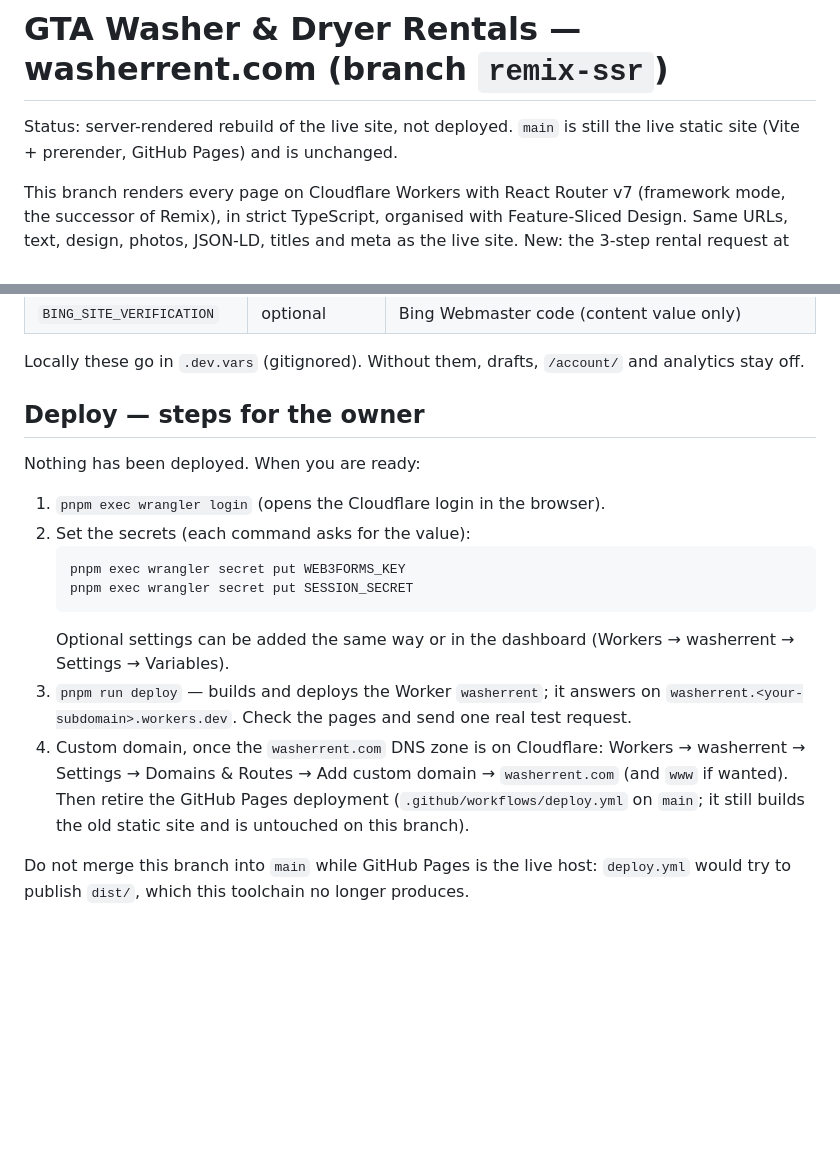
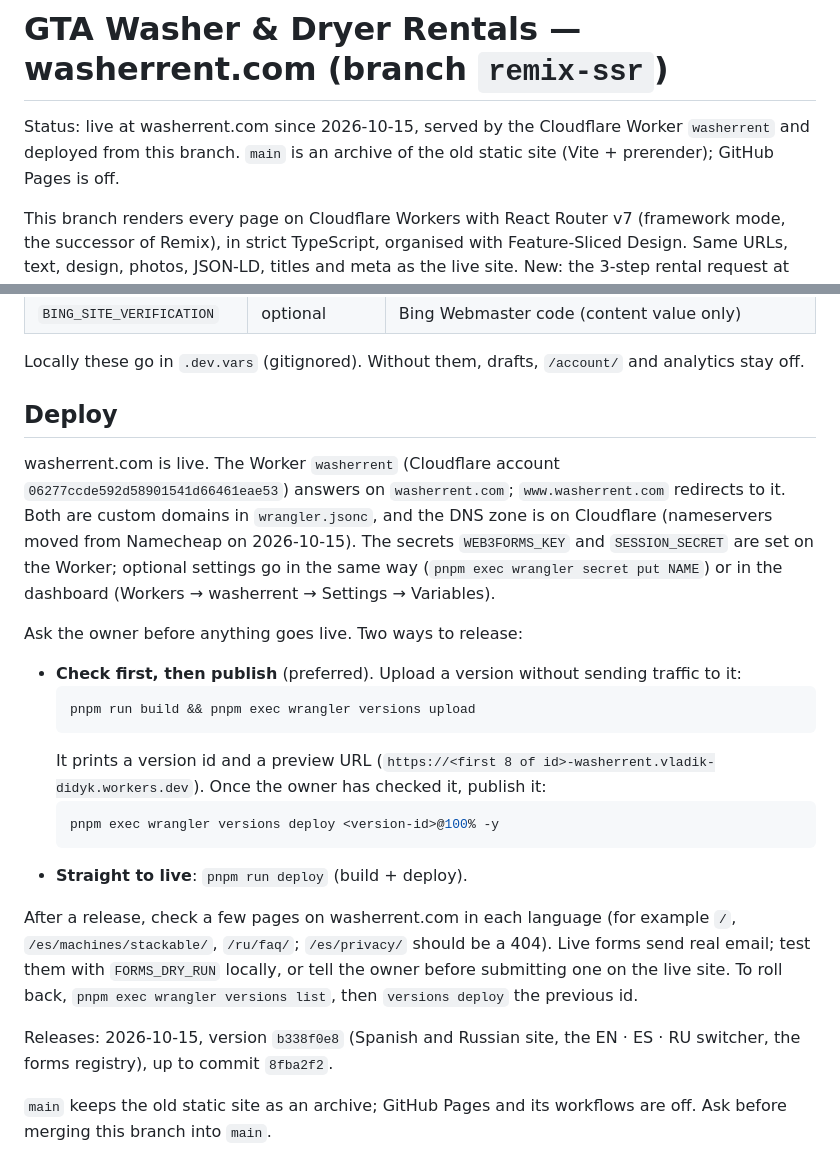
Before and after one commit to vladik-Didyk/washerAndDryer, a Markdown page: README.md, 2 parts joined by grey strips. Drawn GitHub-style; blank space fills up the shorter version.

Commit message:
README: the site is live at washerrent.com; how to upload, check and publish a version
Co-Authored-By: Claude Opus 5.5 <noreply@anthropic.com>

````diff
--- a/README.md
+++ b/README.md
@@ -1,7 +1,8 @@
 # GTA Washer & Dryer Rentals — washerrent.com (branch `remix-ssr`)
 
-Status: server-rendered rebuild of the live site, not deployed. `main` is still the live
-static site (Vite + prerender, GitHub Pages) and is unchanged.
+Status: live at washerrent.com since 2026-10-15, served by the Cloudflare Worker
+`washerrent` and deployed from this branch. `main` is an archive of the old static site
+(Vite + prerender); GitHub Pages is off.
 
 This branch renders every page on Cloudflare Workers with React Router v7 (framework mode,
 the successor of Remix), in strict TypeScript, organised with Feature-Sliced Design. Same
@@ -253,24 +254,38 @@ its own at its dates (decided on the server, so the HTML and the hydrated page a
 Locally these go in `.dev.vars` (gitignored). Without them, drafts, `/account/` and analytics
 stay off.
 
-## Deploy — steps for the owner
+## Deploy
 
-Nothing has been deployed. When you are ready:
+washerrent.com is live. The Worker `washerrent` (Cloudflare account
+`06277ccde592d58901541d66461eae53`) answers on `washerrent.com`; `www.washerrent.com`
+redirects to it. Both are custom domains in `wrangler.jsonc`, and the DNS zone is on Cloudflare
+(nameservers moved from Namecheap on 2026-10-15). The secrets `WEB3FORMS_KEY` and
+`SESSION_SECRET` are set on the Worker; optional settings go in the same way
+(`pnpm exec wrangler secret put NAME`) or in the dashboard (Workers → washerrent → Settings →
+Variables).
 
-1. `pnpm exec wrangler login` (opens the Cloudflare login in the browser).
-2. Set the secrets (each command asks for the value):
-   ```bash
-   pnpm exec wrangler secret put WEB3FORMS_KEY
-   pnpm exec wrangler secret put SESSION_SECRET
-   ```
-   Optional settings can be added the same way or in the dashboard (Workers → washerrent →
-   Settings → Variables).
-3. `pnpm run deploy` — builds and deploys the Worker `washerrent`; it answers on
-   `washerrent.<your-subdomain>.workers.dev`. Check the pages and send one real test request.
-4. Custom domain, once the `washerrent.com` DNS zone is on Cloudflare: Workers → washerrent →
-   Settings → Domains & Routes → Add custom domain → `washerrent.com` (and `www` if wanted).
-   Then retire the GitHub Pages deployment (`.github/workflows/deploy.yml` on `main`; it still
-   builds the old static site and is untouched on this branch).
+Ask the owner before anything goes live. Two ways to release:
 
-Do not merge this branch into `main` while GitHub Pages is the live host: `deploy.yml` would
-try to publish `dist/`, which this toolchain no longer produces.
+- **Check first, then publish** (preferred). Upload a version without sending traffic to it:
+  ```bash
+  pnpm run build && pnpm exec wrangler versions upload
+  ```
+  It prints a version id and a preview URL
+  (`https://<first 8 of id>-washerrent.vladik-didyk.workers.dev`). Once the owner has checked
+  it, publish it:
+  ```bash
+  pnpm exec wrangler versions deploy <version-id>@100% -y
+  ```
+- **Straight to live**: `pnpm run deploy` (build + deploy).
+
+After a release, check a few pages on washerrent.com in each language (for example `/`,
+`/es/machines/stackable/`, `/ru/faq/`; `/es/privacy/` should be a 404). Live forms send real
+email; test them with `FORMS_DRY_RUN` locally, or tell the owner before submitting one on the
+live site. To roll back, `pnpm exec wrangler versions list`, then `versions deploy` the
+previous id.
+
+Releases: 2026-10-15, version `b338f0e8` (Spanish and Russian site, the EN · ES · RU switcher,
+the forms registry), up to commit `8fba2f2`.
+
+`main` keeps the old static site as an archive; GitHub Pages and its workflows are off. Ask
+before merging this branch into `main`.
````
